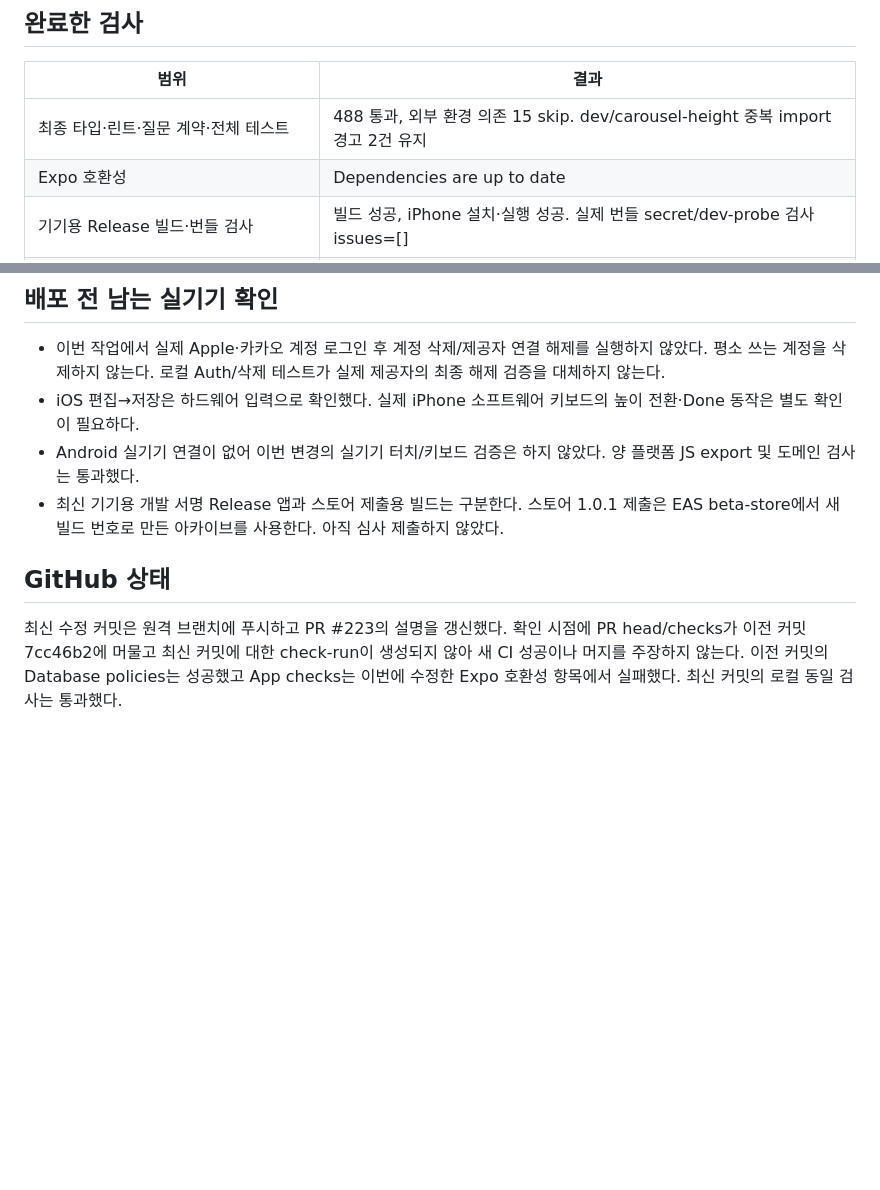
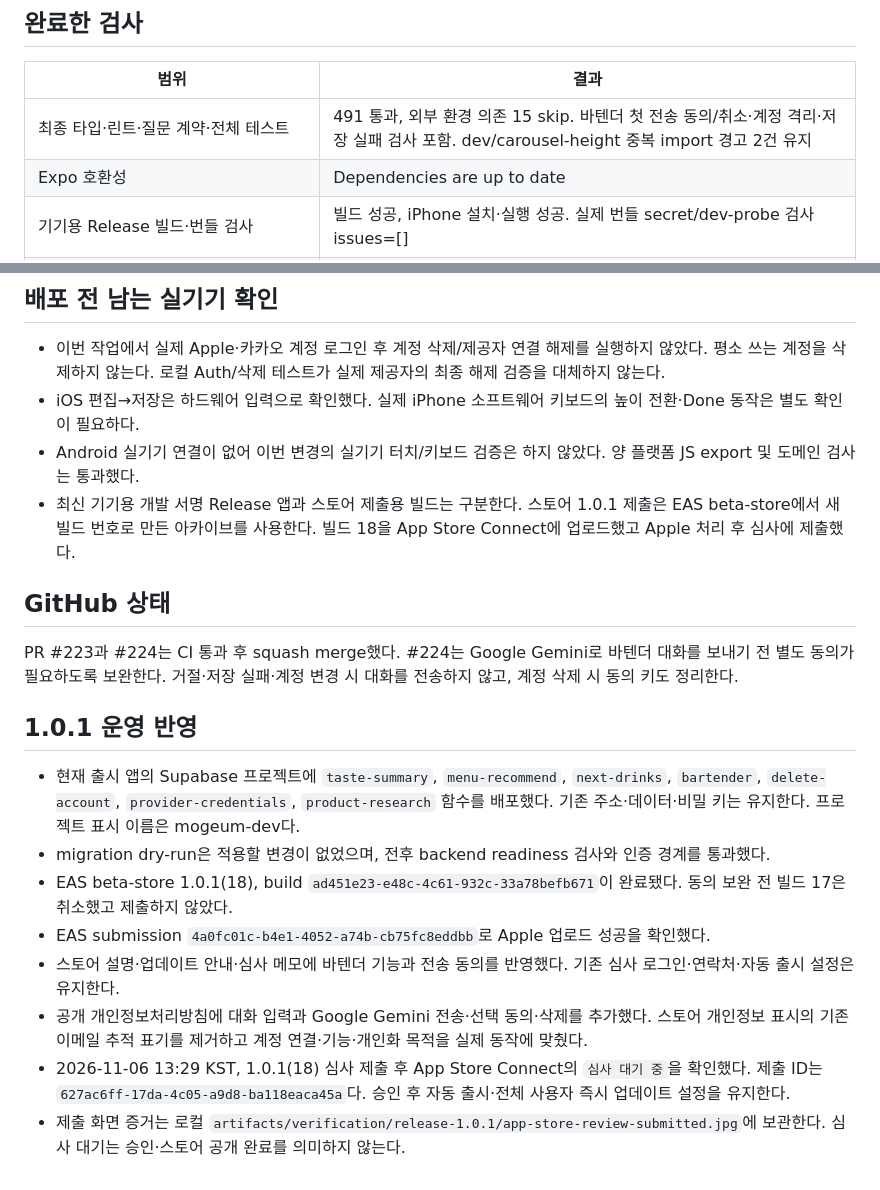
Before and after one commit to shinhanseo/mogeum, a Markdown page: docs/verification/release-2026-11-06.md, 2 parts joined by grey strips. Drawn GitHub-style; blank space fills up the shorter version.

Commit message:
Document production deployment and iOS 1.0.1 review submission (#225)

```diff
--- a/docs/verification/release-2026-11-06.md
+++ b/docs/verification/release-2026-11-06.md
@@ -15,7 +15,7 @@
 
 | 범위 | 결과 |
 | --- | --- |
-| 최종 타입·린트·질문 계약·전체 테스트 | 488 통과, 외부 환경 의존 15 skip. dev/carousel-height 중복 import 경고 2건 유지 |
+| 최종 타입·린트·질문 계약·전체 테스트 | 491 통과, 외부 환경 의존 15 skip. 바텐더 첫 전송 동의/취소·계정 격리·저장 실패 검사 포함. dev/carousel-height 중복 import 경고 2건 유지 |
 | Expo 호환성 | Dependencies are up to date |
 | 기기용 Release 빌드·번들 검사 | 빌드 성공, iPhone 설치·실행 성공. 실제 번들 secret/dev-probe 검사 issues=[] |
 | iOS·Android·Web JS export | 성공. 개발용 전체 export는 QA용이며 스토어 빌드가 아님 |
@@ -38,8 +38,19 @@
 - 이번 작업에서 실제 Apple·카카오 계정 로그인 후 계정 삭제/제공자 연결 해제를 실행하지 않았다. 평소 쓰는 계정을 삭제하지 않는다. 로컬 Auth/삭제 테스트가 실제 제공자의 최종 해제 검증을 대체하지 않는다.
 - iOS 편집→저장은 하드웨어 입력으로 확인했다. 실제 iPhone 소프트웨어 키보드의 높이 전환·Done 동작은 별도 확인이 필요하다.
 - Android 실기기 연결이 없어 이번 변경의 실기기 터치/키보드 검증은 하지 않았다. 양 플랫폼 JS export 및 도메인 검사는 통과했다.
-- 최신 기기용 개발 서명 Release 앱과 스토어 제출용 빌드는 구분한다. 스토어 1.0.1 제출은 EAS beta-store에서 새 빌드 번호로 만든 아카이브를 사용한다. 아직 심사 제출하지 않았다.
+- 최신 기기용 개발 서명 Release 앱과 스토어 제출용 빌드는 구분한다. 스토어 1.0.1 제출은 EAS beta-store에서 새 빌드 번호로 만든 아카이브를 사용한다. 빌드 18을 App Store Connect에 업로드했고 Apple 처리 후 심사에 제출했다.
 
 ## GitHub 상태
 
-최신 수정 커밋은 원격 브랜치에 푸시하고 PR #223의 설명을 갱신했다. 확인 시점에 PR head/checks가 이전 커밋 7cc46b2에 머물고 최신 커밋에 대한 check-run이 생성되지 않아 새 CI 성공이나 머지를 주장하지 않는다. 이전 커밋의 Database policies는 성공했고 App checks는 이번에 수정한 Expo 호환성 항목에서 실패했다. 최신 커밋의 로컬 동일 검사는 통과했다.
+PR #223과 #224는 CI 통과 후 squash merge했다. #224는 Google Gemini로 바텐더 대화를 보내기 전 별도 동의가 필요하도록 보완한다. 거절·저장 실패·계정 변경 시 대화를 전송하지 않고, 계정 삭제 시 동의 키도 정리한다.
+
+## 1.0.1 운영 반영
+
+- 현재 출시 앱의 Supabase 프로젝트에 `taste-summary`, `menu-recommend`, `next-drinks`, `bartender`, `delete-account`, `provider-credentials`, `product-research` 함수를 배포했다. 기존 주소·데이터·비밀 키는 유지한다. 프로젝트 표시 이름은 mogeum-dev다.
+- migration dry-run은 적용할 변경이 없었으며, 전후 backend readiness 검사와 인증 경계를 통과했다.
+- EAS beta-store 1.0.1(18), build `ad451e23-e48c-4c61-932c-33a78befb671`이 완료됐다. 동의 보완 전 빌드 17은 취소했고 제출하지 않았다.
+- EAS submission `4a0fc01c-b4e1-4052-a74b-cb75fc8eddbb`로 Apple 업로드 성공을 확인했다.
+- 스토어 설명·업데이트 안내·심사 메모에 바텐더 기능과 전송 동의를 반영했다. 기존 심사 로그인·연락처·자동 출시 설정은 유지한다.
+- 공개 개인정보처리방침에 대화 입력과 Google Gemini 전송·선택 동의·삭제를 추가했다. 스토어 개인정보 표시의 기존 이메일 추적 표기를 제거하고 계정 연결·기능·개인화 목적을 실제 동작에 맞췄다.
+- 2026-11-06 13:29 KST, 1.0.1(18) 심사 제출 후 App Store Connect의 `심사 대기 중`을 확인했다. 제출 ID는 `627ac6ff-17da-4c05-a9d8-ba118eaca45a`다. 승인 후 자동 출시·전체 사용자 즉시 업데이트 설정을 유지한다.
+- 제출 화면 증거는 로컬 `artifacts/verification/release-1.0.1/app-store-review-submitted.jpg`에 보관한다. 심사 대기는 승인·스토어 공개 완료를 의미하지 않는다.
```
